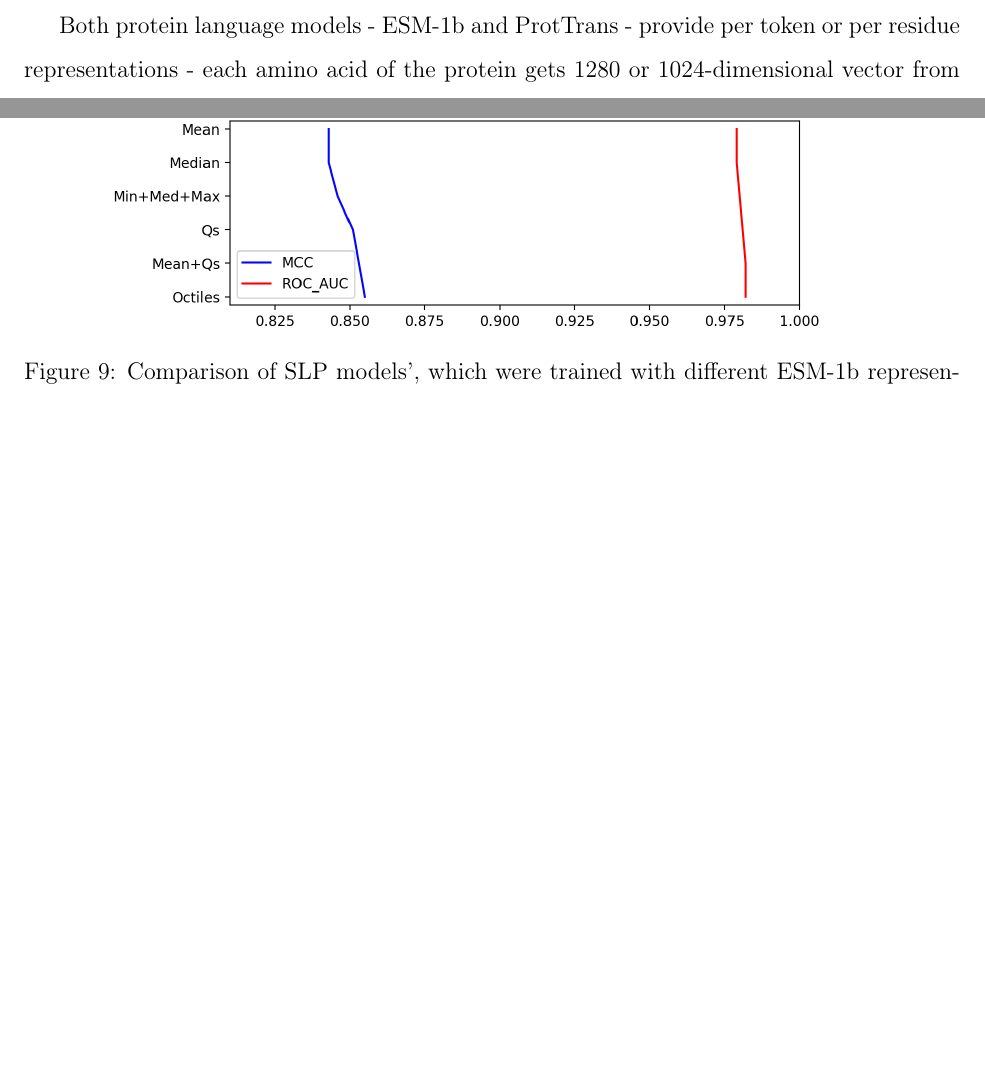
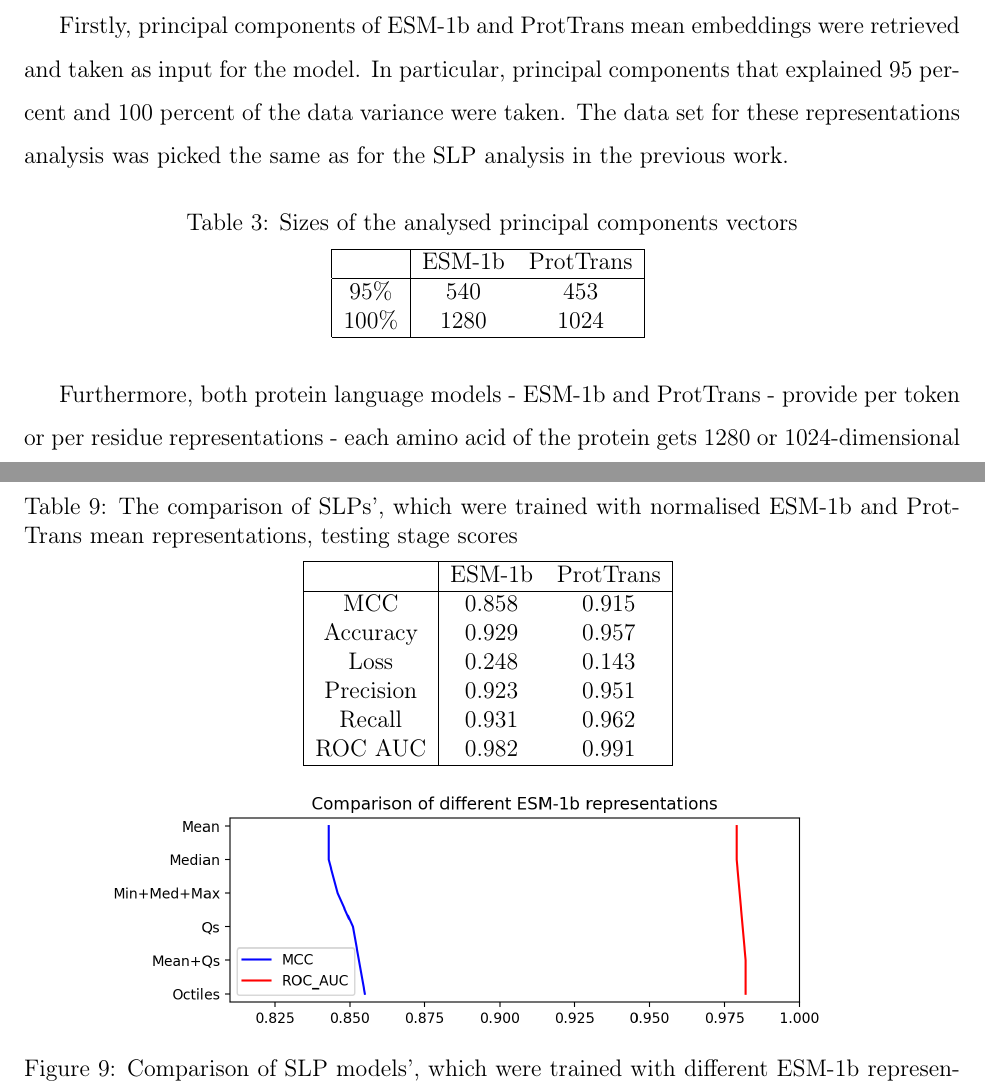
Before and after one commit to ievapudz/Course_Work_Project, a LaTeX document (project.tex): two parts of pages 15 and 18 of 21, joined at a grey line, cut at the place of the change, the shorter picture padded with empty space. Compiled offline with pdfLaTeX.

Commit message:
Added table with principal components used for training.

```diff
--- a/project.tex
+++ b/project.tex
@@ -241,7 +243,31 @@
 
 	\subsection{Analysed representations}
 
-	Both protein language models - ESM-1b and ProtTrans - provide
+	Firstly, principal components of ESM-1b and ProtTrans
+	mean embeddings were retrieved and taken as input for the
+	model. In particular, principal components that explained
+	95 percent and 100 percent of the data variance were taken.
+	The data set for these representations analysis was picked
+	the same as for the SLP analysis in the previous work.
+
+	\begin{table}[h!]
+		\caption{Sizes of the analysed principal components
+		vectors}
+		\vspace{0.2cm}
+		\centering
+		\begin{tabular}{ | c | c c | }
+			\hline
+			 & ESM-1b & ProtTrans \\
+			\hline
+			95\% & 540 & 453 \\
+			100\% & 1280 & 1024 \\
+			\hline
+		\end{tabular}
+		\label{table:vectorsPCADimensions}
+	\end{table}
+
+	Furthermore, both protein language models - ESM-1b and
+	ProtTrans - provide
 	per token or per residue representations - each
 	amino acid of the protein gets 1280 or 1024-dimensional vector from
 	ESM-1b or ProtTrans model respectively. Therefore, each protein is
@@ -382,6 +409,27 @@
 			\hline
 		\end{tabular}
 		\label{table:comparisonJoinedAndJoinedNorm}
+	\end{table}
+
+	\begin{table}[h!]
+		\caption{The comparison of SLPs', which were
+		trained with normalised ESM-1b and ProtTrans mean
+		representations, testing stage scores}
+		\vspace{0.2cm}
+		\centering
+		\begin{tabular}{ | c | c c | }
+			\hline
+			& ESM-1b & ProtTrans \\
+			\hline
+			MCC & 0.858 & 0.915 \\
+			Accuracy & 0.929 & 0.957 \\
+			Loss & 0.248 & 0.143 \\
+			Precision & 0.923 & 0.951 \\
+			Recall & 0.931 & 0.962 \\
+			ROC AUC & 0.982 & 0.991 \\
+			\hline
+		\end{tabular}
+		\label{table:normalisedESMAndPTScores}
 	\end{table}
 
 
```
Also changed, not shown: project.pdf, project.tex (13 more changed lines).
